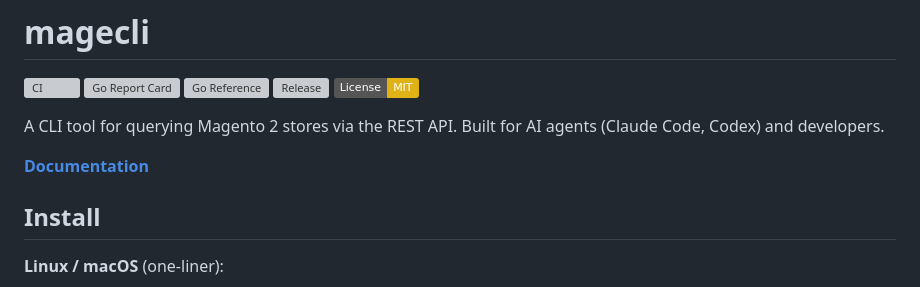
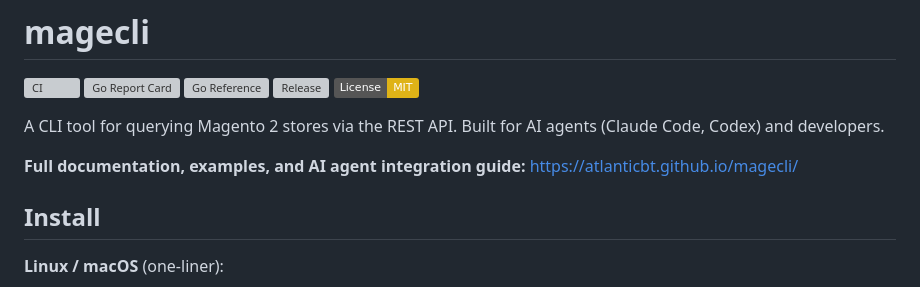
Before and after one commit to atlanticbt/magecli, a Markdown page: README.md, the part around the change. GitHub-like rendering; badges without logos; grey boxes are pictures that could not be loaded.

Commit message:
updating documentation link

```diff
--- a/README.md
+++ b/README.md
@@ -8,7 +8,7 @@
 
 A CLI tool for querying Magento 2 stores via the REST API. Built for AI agents (Claude Code, Codex) and developers.
 
-**[Documentation](https://atlanticbt.github.io/magecli/)**
+**Full documentation, examples, and AI agent integration guide:** https://atlanticbt.github.io/magecli/
 
 ## Install
 
```
